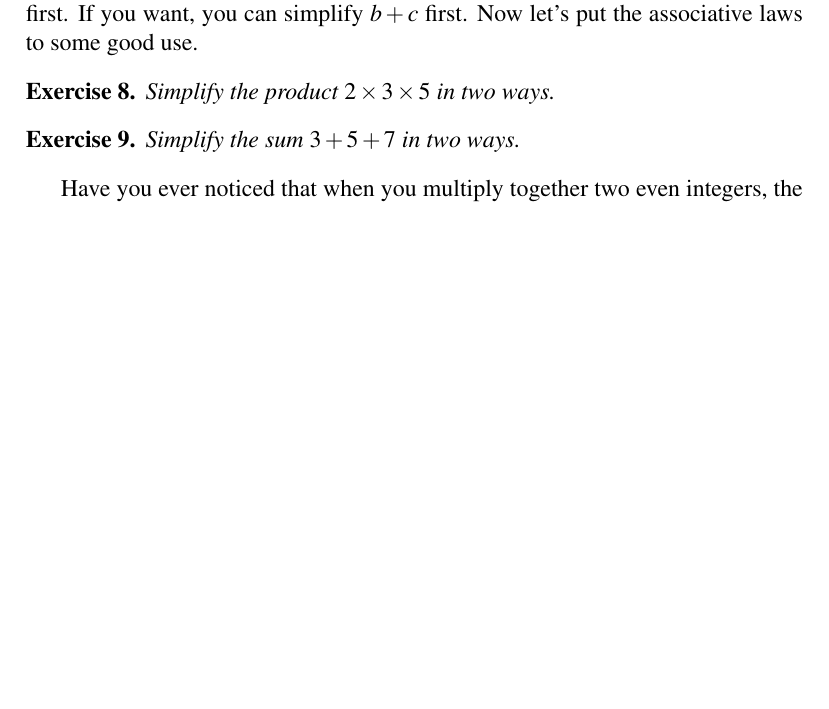
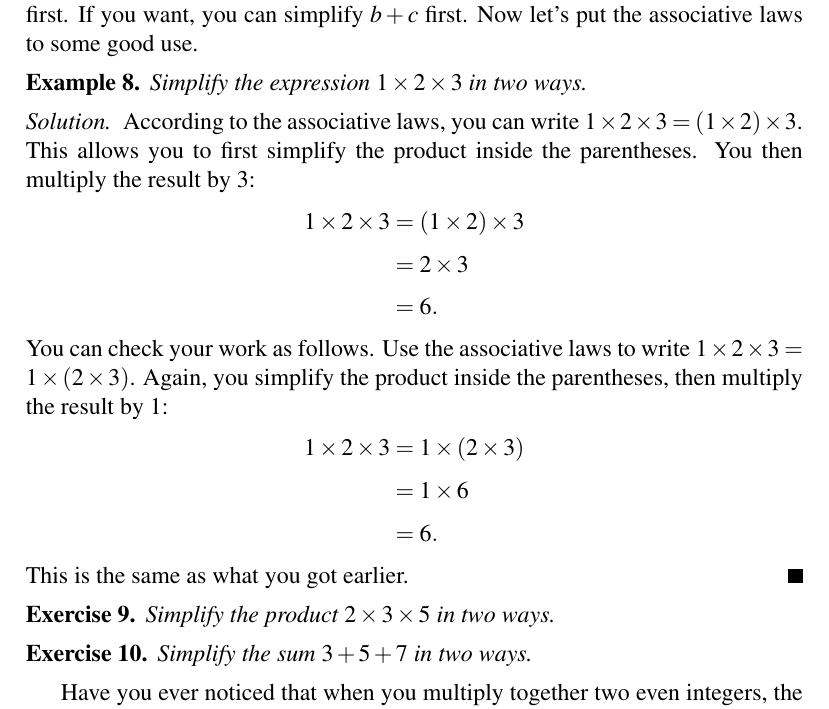
Before and after one commit to mvngu/hsnote, a LaTeX document (01_integers.tex): part of page 2 of 5 before the commit and part of page 2 of 6 after it, cut so that both start at the same text, the shorter picture padded with empty space. Compiled offline with pdfLaTeX.

Commit message:
An example and its solution.

```diff
--- a/01_integers.tex
+++ b/01_integers.tex
@@ -130,6 +130,43 @@ If you want, you can simplify $ab$ first.  Similarly, for the sum
 $a + b + c$ you can simplify $a + b$ first.  If you want, you can
 simplify $b + c$ first.  Now let's put the associative laws to some
 good use.
+
+\begin{example}
+Simplify the expression $1 \times 2 \times 3$ in two ways.
+\end{example}
+
+\begin{solution}
+According to the associative laws, you can write
+$1 \times 2 \times 3 = (1 \times 2) \times 3$.  This allows you to
+first simplify the product inside the parentheses.  You then multiply
+the result by $3$:
+%%
+\begin{align*}
+1 \times 2 \times 3
+&=
+(1 \times 2) \times 3 \\[4pt]
+&=
+2 \times 3 \\[4pt]
+&=
+6.
+\end{align*}
+%%
+You can check your work as follows.  Use the associative laws to write
+$1 \times 2 \times 3 = 1 \times (2 \times 3)$.  Again, you simplify
+the product inside the parentheses, then multiply the result by $1$:
+%%
+\begin{align*}
+1 \times 2 \times 3
+&=
+1 \times (2 \times 3) \\[4pt]
+&=
+1 \times 6 \\[4pt]
+&=
+6.
+\end{align*}
+%%
+This is the same as what you got earlier.
+\end{solution}
 
 \begin{exercise}
 Simplify the product $2 \times 3 \times 5$ in two ways.
```
